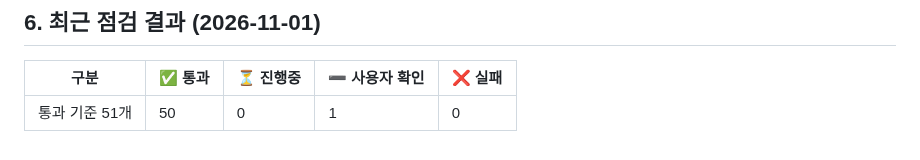
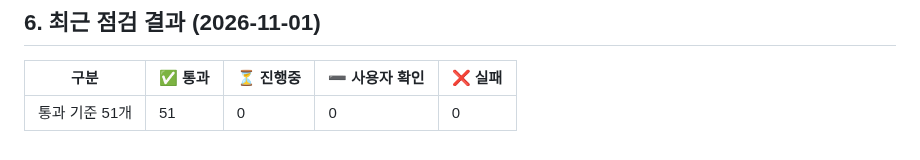
Before and after one commit to onboardingsecurity/AI-LLM, a Markdown page: docs/REQUIREMENTS.md, the part around one of its changes. Drawn GitHub-style.

```diff
--- a/docs/REQUIREMENTS.md
+++ b/docs/REQUIREMENTS.md
@@ -422,4 +422,4 @@ T10-C52 이후는 사용자가 전달한 통과 기준에 없는 번호입니다
 
 | 구분 | ✅ 통과 | ⏳ 진행중 | ➖ 사용자 확인 | ❌ 실패 |
 |---|---|---|---|---|
-| 통과 기준 51개 | 50 | 0 | 1 | 0 |
+| 통과 기준 51개 | 51 | 0 | 0 | 0 |
```
Also changed, not shown: other parts of docs/REQUIREMENTS.md (+1 -1 lines).
